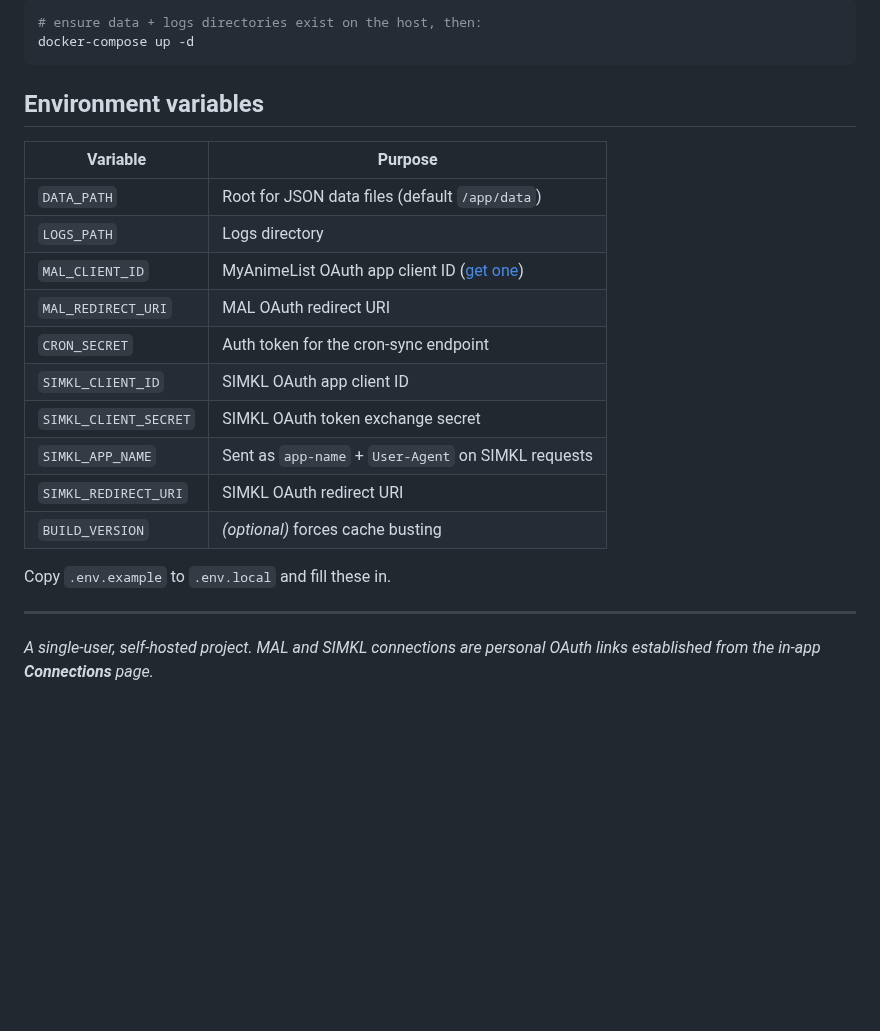
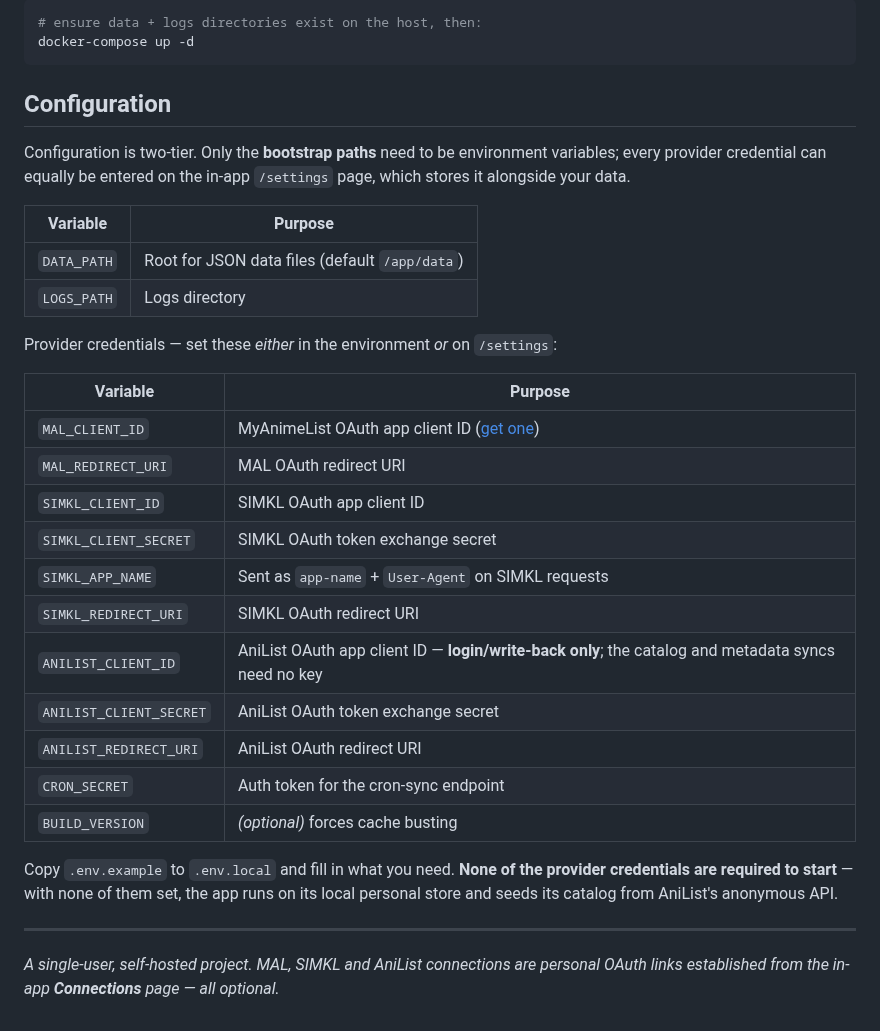
Before and after one commit to Ikaer/anime-app, a Markdown page: README.md, the part around one of its changes. GitHub-like rendering; blank space fills up the shorter version.

````diff
--- a/README.md
+++ b/README.md
@@ -118,23 +142,33 @@ Multi-stage build with `next build --output standalone`, exposed on port `12344:
 docker-compose up -d
 ```
 
-## Environment variables
+## Configuration
+
+Configuration is two-tier. Only the **bootstrap paths** need to be environment variables; every provider credential can equally be entered on the in-app `/settings` page, which stores it alongside your data.
 
 | Variable | Purpose |
 |---|---|
 | `DATA_PATH` | Root for JSON data files (default `/app/data`) |
 | `LOGS_PATH` | Logs directory |
+
+Provider credentials — set these *either* in the environment *or* on `/settings`:
+
+| Variable | Purpose |
+|---|---|
 | `MAL_CLIENT_ID` | MyAnimeList OAuth app client ID ([get one](https://myanimelist.net/apiconfig)) |
 | `MAL_REDIRECT_URI` | MAL OAuth redirect URI |
-| `CRON_SECRET` | Auth token for the cron-sync endpoint |
 | `SIMKL_CLIENT_ID` | SIMKL OAuth app client ID |
 | `SIMKL_CLIENT_SECRET` | SIMKL OAuth token exchange secret |
 | `SIMKL_APP_NAME` | Sent as `app-name` + `User-Agent` on SIMKL requests |
 | `SIMKL_REDIRECT_URI` | SIMKL OAuth redirect URI |
+| `ANILIST_CLIENT_ID` | AniList OAuth app client ID — **login/write-back only**; the catalog and metadata syncs need no key |
+| `ANILIST_CLIENT_SECRET` | AniList OAuth token exchange secret |
+| `ANILIST_REDIRECT_URI` | AniList OAuth redirect URI |
+| `CRON_SECRET` | Auth token for the cron-sync endpoint |
 | `BUILD_VERSION` | *(optional)* forces cache busting |
 
-Copy `.env.example` to `.env.local` and fill these in.
+Copy `.env.example` to `.env.local` and fill in what you need. **None of the provider credentials are required to start** — with none of them set, the app runs on its local personal store and seeds its catalog from AniList's anonymous API.
 
 ---
 
-*A single-user, self-hosted project. MAL and SIMKL connections are personal OAuth links established from the in-app **Connections** page.*
+*A single-user, self-hosted project. MAL, SIMKL and AniList connections are personal OAuth links established from the in-app **Connections** page — all optional.*
````
Also changed, not shown: other parts of README.md (+37 -13 lines), docs/screenshots/07-quick-rate.png (added), 1 other file.
